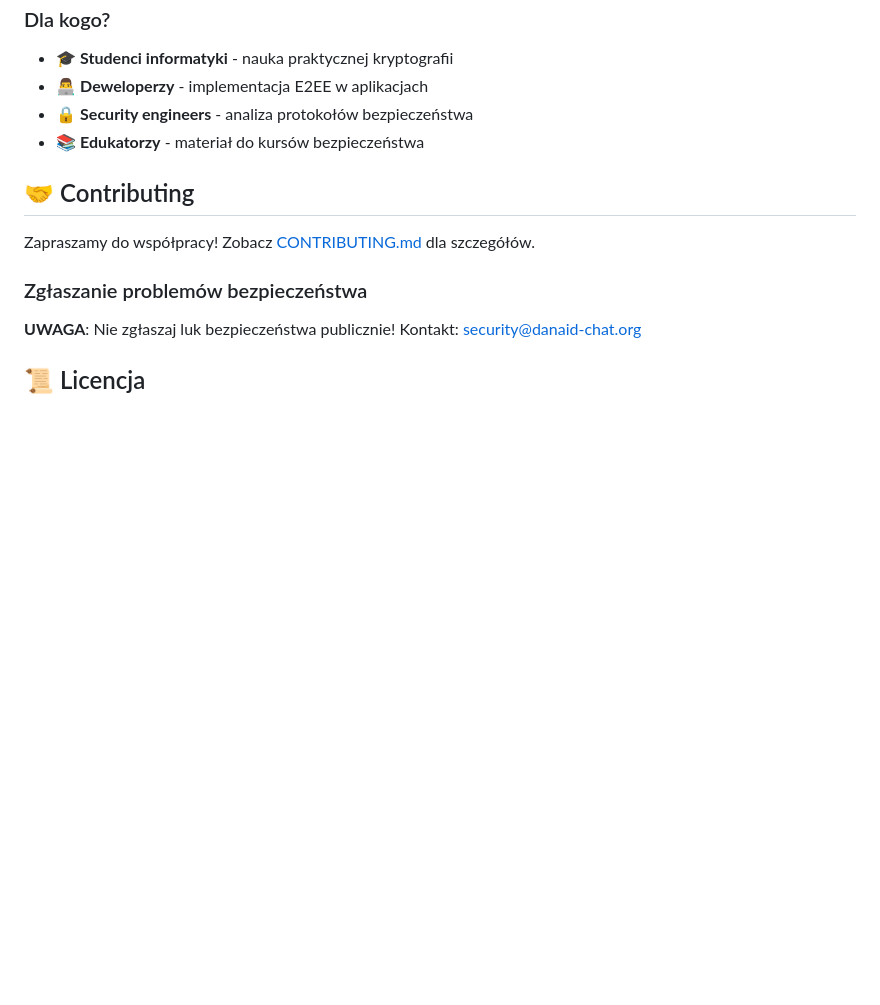
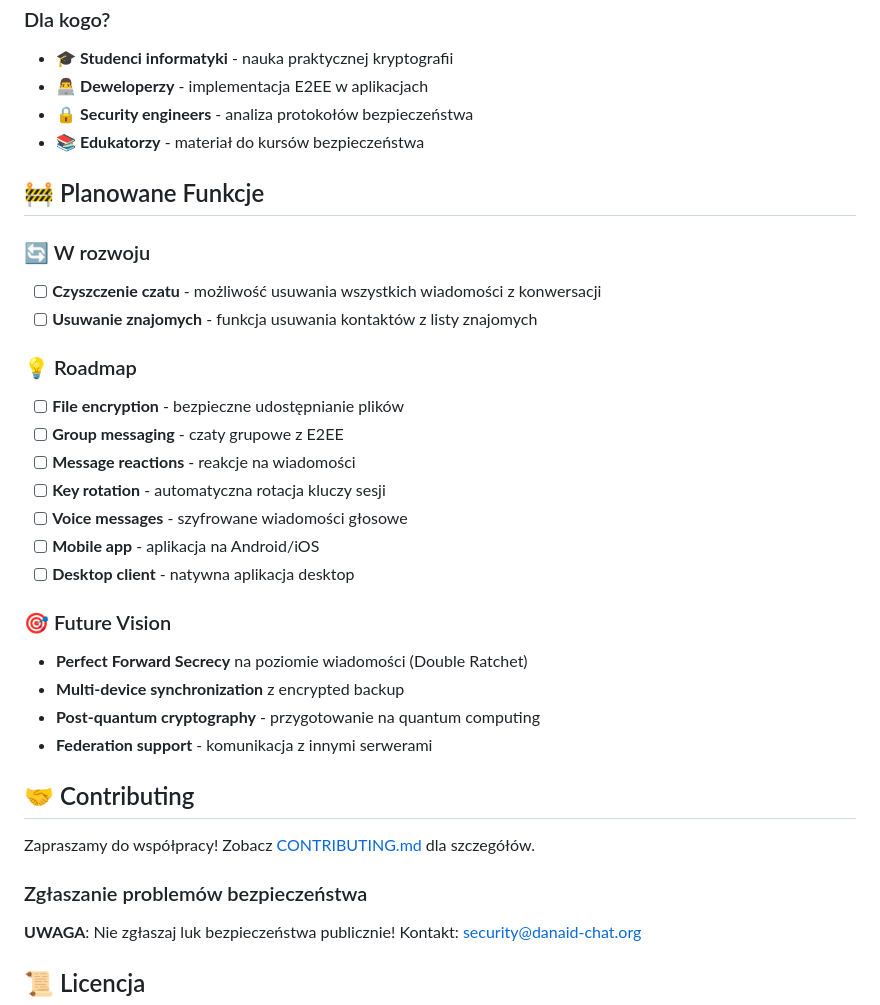
Before and after one commit to WaveDesigner1/Danaid, a Markdown page: README.md, the part around the change. Rendered like a GitHub page; blank space fills up the shorter version.

```diff
--- a/README.md
+++ b/README.md
@@ -291,6 +291,30 @@ Ten projekt demonstruje:
 - 🔒 **Security engineers** - analiza protokołów bezpieczeństwa
 - 📚 **Edukatorzy** - materiał do kursów bezpieczeństwa
 
+## 🚧 Planowane Funkcje
+
+### 🔄 W rozwoju
+
+- [ ] **Czyszczenie czatu** - możliwość usuwania wszystkich wiadomości z konwersacji
+- [ ] **Usuwanie znajomych** - funkcja usuwania kontaktów z listy znajomych
+
+### 💡 Roadmap
+
+- [ ] **File encryption** - bezpieczne udostępnianie plików
+- [ ] **Group messaging** - czaty grupowe z E2EE
+- [ ] **Message reactions** - reakcje na wiadomości
+- [ ] **Key rotation** - automatyczna rotacja kluczy sesji
+- [ ] **Voice messages** - szyfrowane wiadomości głosowe
+- [ ] **Mobile app** - aplikacja na Android/iOS
+- [ ] **Desktop client** - natywna aplikacja desktop
+
+### 🎯 Future Vision
+
+- **Perfect Forward Secrecy** na poziomie wiadomości (Double Ratchet)
+- **Multi-device synchronization** z encrypted backup
+- **Post-quantum cryptography** - przygotowanie na quantum computing
+- **Federation support** - komunikacja z innymi serwerami
+
 ## 🤝 Contributing
 
 Zapraszamy do współpracy! Zobacz [CONTRIBUTING.md](CONTRIBUTING.md) dla szczegółów.
```
